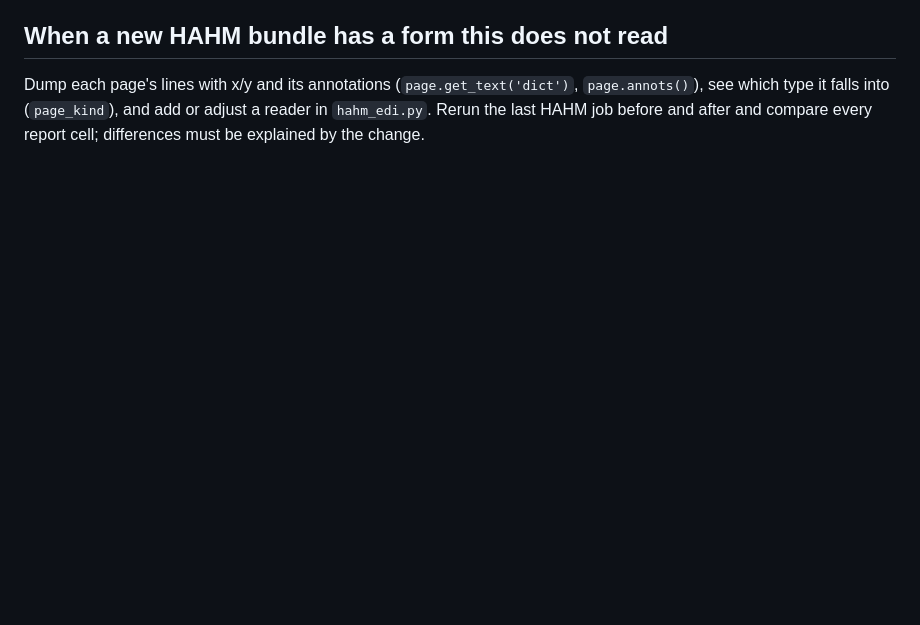
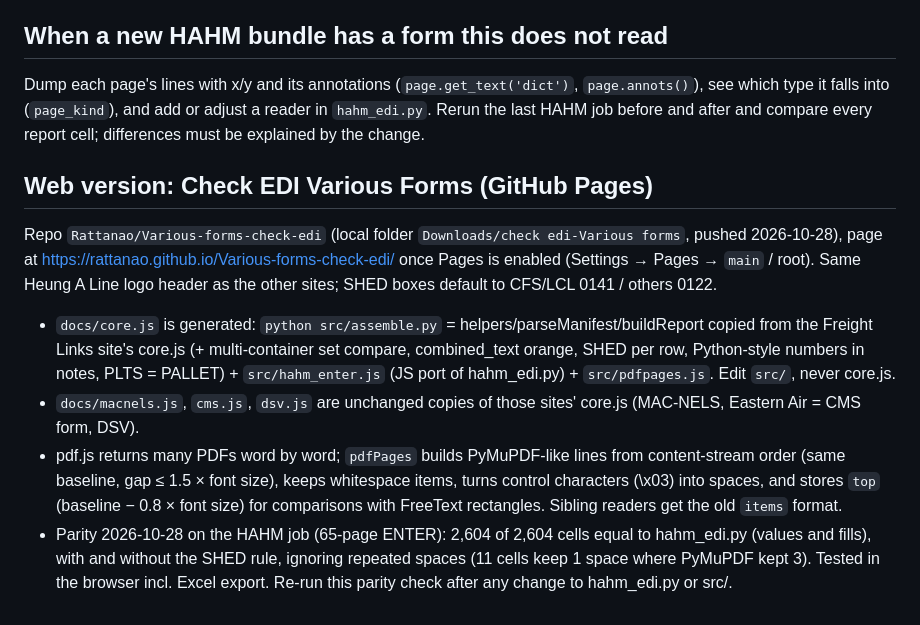
Before and after one commit to Rattanao/Various-forms-check-edi, a Markdown page: SKILL.md, the part around the change. Rendered like a GitHub page; blank space fills up the shorter version.

Commit message:
SKILL.md: document the web version
Co-Authored-By: Claude Opus 5.5 <noreply@anthropic.com>

```diff
--- a/SKILL.md
+++ b/SKILL.md
@@ -90,3 +90,20 @@ HAHM-specific rules (in `apply_hahm_rules` / `annotate_report`):
 Dump each page's lines with x/y and its annotations (`page.get_text('dict')`, `page.annots()`), see which
 type it falls into (`page_kind`), and add or adjust a reader in `hahm_edi.py`. Rerun the last HAHM job
 before and after and compare every report cell; differences must be explained by the change.
+
+## Web version: Check EDI Various Forms (GitHub Pages)
+
+Repo `Rattanao/Various-forms-check-edi` (local folder `Downloads/check edi-Various forms`, pushed 2026-10-28),
+page at https://rattanao.github.io/Various-forms-check-edi/ once Pages is enabled (Settings → Pages → `main` / root).
+Same Heung A Line logo header as the other sites; SHED boxes default to CFS/LCL 0141 / others 0122.
+
+- `docs/core.js` is generated: `python src/assemble.py` = helpers/parseManifest/buildReport copied from the Freight Links
+  site's core.js (+ multi-container set compare, combined_text orange, SHED per row, Python-style numbers in notes,
+  PLTS = PALLET) + `src/hahm_enter.js` (JS port of hahm_edi.py) + `src/pdfpages.js`. Edit `src/`, never core.js.
+- `docs/macnels.js`, `cms.js`, `dsv.js` are unchanged copies of those sites' core.js (MAC-NELS, Eastern Air = CMS form, DSV).
+- pdf.js returns many PDFs word by word; `pdfPages` builds PyMuPDF-like lines from content-stream order (same baseline,
+  gap ≤ 1.5 × font size), keeps whitespace items, turns control characters (\x03) into spaces, and stores `top`
+  (baseline − 0.8 × font size) for comparisons with FreeText rectangles. Sibling readers get the old `items` format.
+- Parity 2026-10-28 on the HAHM job (65-page ENTER): 2,604 of 2,604 cells equal to hahm_edi.py (values and fills),
+  with and without the SHED rule, ignoring repeated spaces (11 cells keep 1 space where PyMuPDF kept 3). Tested in the
+  browser incl. Excel export. Re-run this parity check after any change to hahm_edi.py or src/.
```
